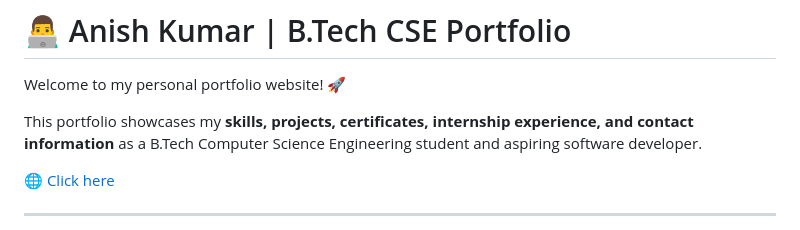
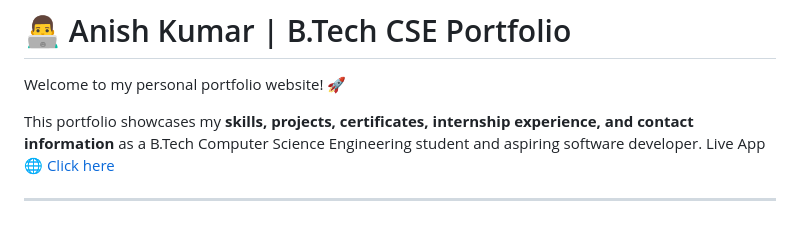
Before and after one commit to anishn9999/my-portfolio, a Markdown page: README.md, the part around the change. Rendered like a GitHub page.

Commit message:
Add live app link to README

```diff
--- a/README.md
+++ b/README.md
@@ -3,7 +3,7 @@
 Welcome to my personal portfolio website! 🚀
 
 This portfolio showcases my **skills, projects, certificates, internship experience, and contact information** as a B.Tech Computer Science Engineering student and aspiring software developer.
-
+Live App
 🌐 [Click here](https://my-portfolio-beige-theta-wvu0vx6ex5.vercel.app/)
 
 ---
```
